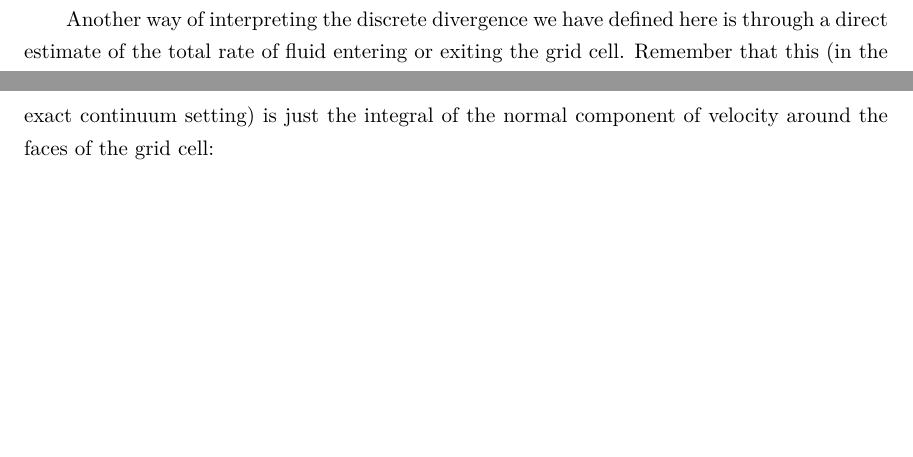
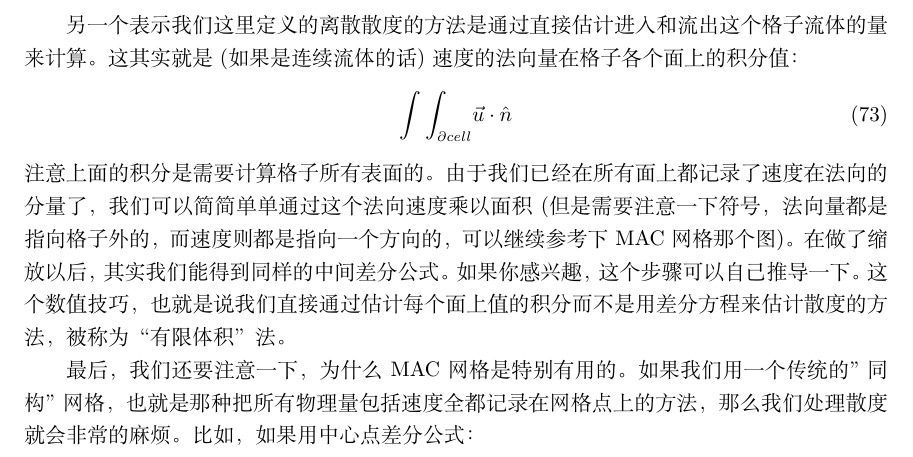
Before and after one commit to talentzxf/naruto, a LaTeX document (FluidPaper/fluid.tex): two parts of pages 19 and 20 of 20 before the commit and part of page 20 of 20 after it, the two joined at a grey line, cut at the place of the change, the shorter picture padded with empty space. Compiled offline with XeLaTeX.

Commit message:
Continue writing boundry condition

```diff
--- a/FluidPaper/fluid.tex
+++ b/FluidPaper/fluid.tex
@@ -645,8 +645,14 @@ p_{i+1,j}=p_{i,j}+\frac{\rho\Delta{x}}{\Delta{t}}(u_{i+1/2,j}-u_{solid})  \label
 (\nabla\cdot{\vec{u}})_{i,j,k}\approx{\frac{u_{i+1/2,j,k}-u_{i-1/2,j,k}}{\Delta{x}}+\frac{v_{i,j+1/2,k}-v_{i,j-1/2,k}}{\Delta{x}}+\frac{v_{i,j,k+1/2}-v_{i,j,k-1/2}}{\Delta{x}}}
 \end{equation}
 注意下，我们只会去计算标记为流体格子的散度。
+\par
+另一个表示我们这里定义的离散散度的方法是通过直接估计进入和流出这个格子流体的量来计算。这其实就是(如果是连续流体的话)速度的法向量在格子各个面上的积分值：
+\begin{equation}
+\int{\int_{\partial{cell}}}\vec{u}\cdot\hat{n}
+\end{equation}
+注意上面的积分是需要计算格子所有表面的。由于我们已经在所有面上都记录了速度在法向的分量了，我们可以简简单单通过这个法向速度乘以面积(但是需要注意一下符号，法向量都是指向格子外的，而速度则都是指向一个方向的，可以继续参考下MAC网格那个图)。在做了缩放以后，其实我们能得到同样的中间差分公式。如果你感兴趣，这个步骤可以自己推导一下。这个数值技巧，也就是说我们直接通过估计每个面上值的积分而不是用差分方程来估计散度的方法，被称为“有限体积”法。
+\par
+最后，我们还要注意一下，为什么MAC网格是特别有用的。如果我们用一个传统的"同构"网格，也就是那种把所有物理量包括速度全都记录在网格点上的方法，那么我们处理散度就会非常的麻烦。比如，如果用中心点差分公式：
 
-Another way of interpreting the discrete divergence we have defined here is through a direct estimate of the total rate
-of fluid entering or exiting the grid cell. Remember that this (in the exact continuum setting) is just the integral of
-the normal component of velocity around the faces of the grid cell:
+
 \end{document}
```
